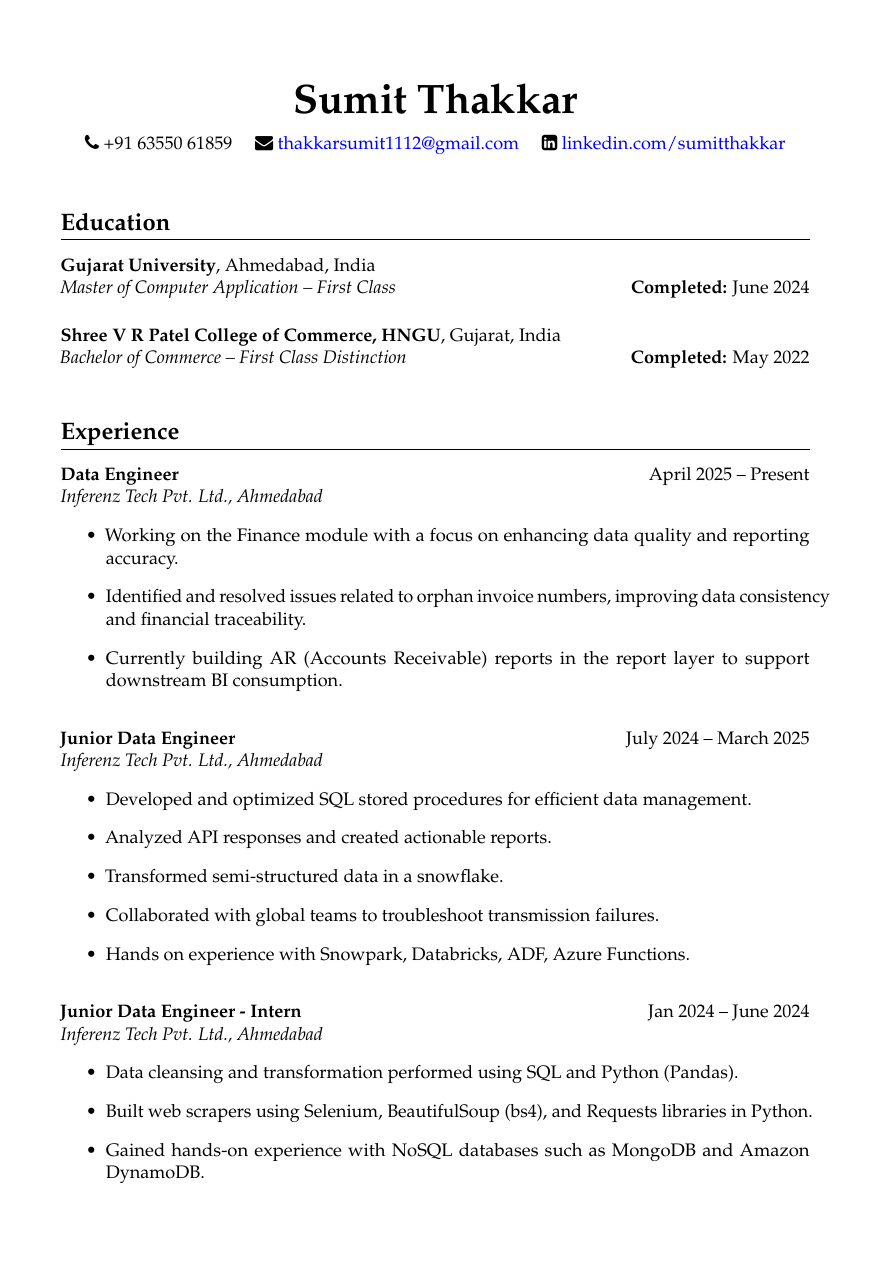
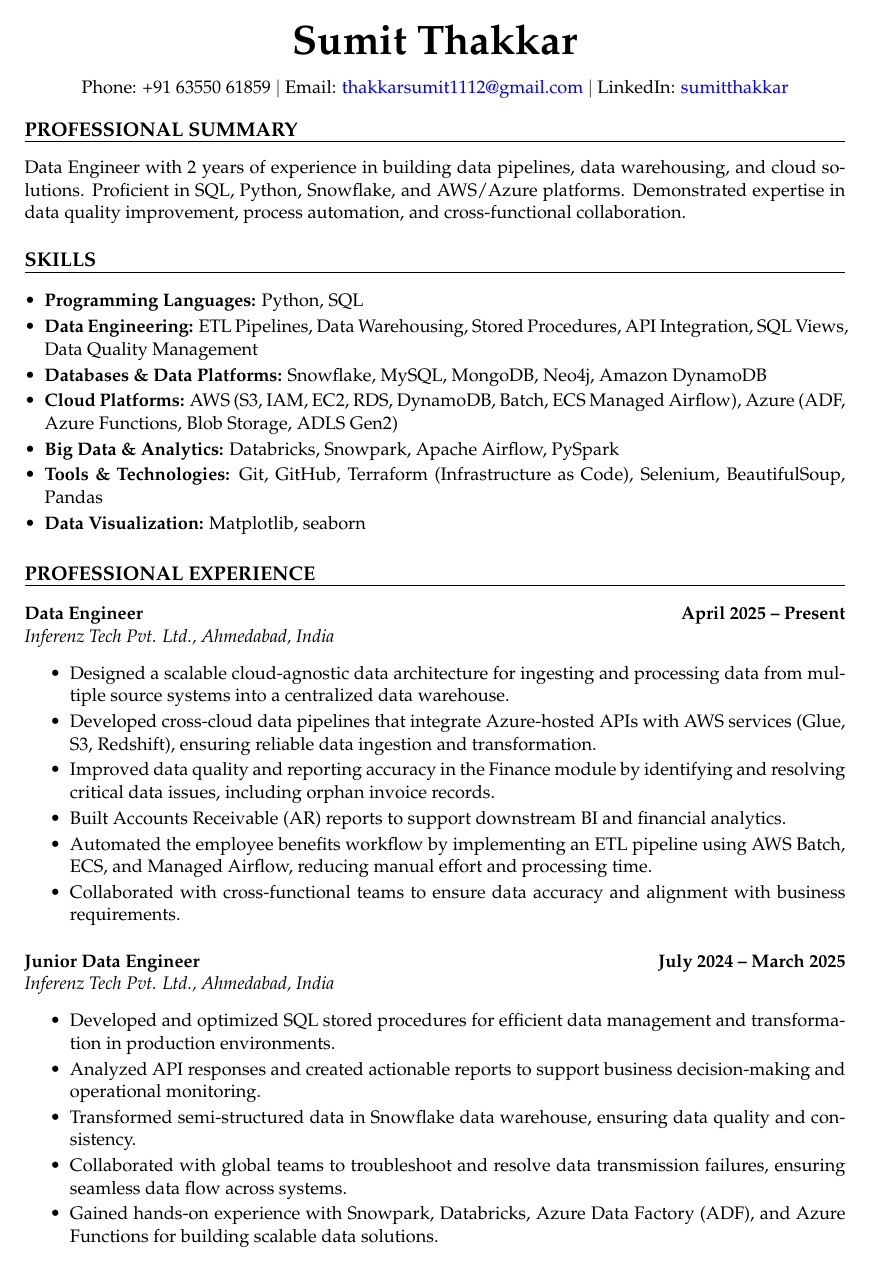
Before and after one commit to Sumit-Thakkar/resume, a LaTeX CV (sumit-resume.tex): page 1 of 2. Compiled offline with pdfLaTeX.

Commit message:
Revise resume format and add new sections
Updated resume with improved formatting, added professional summary, skills, and additional information sections.

```diff
--- a/sumit-resume.tex
+++ b/sumit-resume.tex
@@ -39,60 +28,69 @@
 
 \begin{document}
-\justifying
+
+% Header
 \begin{center}
-  {\Huge \textbf{Sumit Thakkar}}\\[8pt]
-  \faPhone \ +91 63550 61859 \quad
-  \faEnvelope \ \href{mailto:thakkarsumit1112@gmail.com}{thakkarsumit1112@gmail.com} \quad
-  \faLinkedinSquare \ \href{https://linkedin.com/sumitthakkar}{linkedin.com/sumitthakkar}
+  {\Huge \textbf{Sumit Thakkar}}\\[10pt]
+  Phone: +91 63550 61859 $|$
+  Email: \href{mailto:thakkarsumit1112@gmail.com}{thakkarsumit1112@gmail.com} $|$
+  LinkedIn: \href{https://www.linkedin.com/in/sumitthakkar}{sumitthakkar}
 \end{center}
 
-\vspace{0.5cm}
+\vspace{0.2cm}
 
-\section*{Education}
-
-\textbf{Gujarat University}, Ahmedabad, India \\
-\textit{Master of Computer Application – First Class} \hfill \textbf{Completed:} June 2024
+% Professional Summary
+\noindent\textbf{\large PROFESSIONAL SUMMARY}
+\vspace{0.1cm}
+\hrule
+\vspace{0.15cm}
+\noindent Data Engineer with 2 years of experience in building data pipelines, data warehousing, and cloud solutions. Proficient in SQL, Python, Snowflake, and AWS/Azure platforms. Demonstrated expertise in data quality improvement, process automation, and cross-functional collaboration.
 
 \vspace{0.3cm}
 
-\textbf{Shree V R Patel College of Commerce, HNGU}, Gujarat, India \\
-\textit{Bachelor of Commerce – First Class Distinction} \hfill \textbf{Completed:} May 2022
-
-\vspace{0.4cm}
-
-\section*{Experience}
-
-\textbf{Data Engineer} \hfill April 2025 – Present \\
-\textit{Inferenz Tech Pvt. Ltd., Ahmedabad}
-\begin{itemize}
-  \item Working on the Finance module with a focus on enhancing data quality and reporting accuracy.
-  \item Identified and resolved issues related to orphan invoice numbers, improving data consistency and financial traceability.
-  \item Currently building AR (Accounts Receivable) reports in the report layer to support downstream BI consumption.
+% Skills
+\noindent\textbf{\large SKILLS}
+\vspace{0.1cm}
+\hrule
+\vspace{0.15cm}
+\begin{itemize}[leftmargin=*]
+  \item \textbf{Programming Languages:} Python, SQL
+  \item \textbf{Data Engineering:} ETL Pipelines, Data Warehousing, Stored Procedures, API Integration, SQL Views, Data Quality Management
+  \item \textbf{Databases \& Data Platforms:} Snowflake, MySQL, MongoDB, Neo4j, Amazon DynamoDB
+  \item \textbf{Cloud Platforms:} AWS (S3, IAM, EC2, RDS, DynamoDB, Batch, ECS Managed Airflow), Azure (ADF, Azure Functions, Blob Storage, ADLS Gen2)
+  \item \textbf{Big Data \& Analytics:} Databricks, Snowpark, Apache Airflow, PySpark
+  \item \textbf{Tools \& Technologies:} Git, GitHub, Terraform (Infrastructure as Code), Selenium, BeautifulSoup, Pandas
+  \item \textbf{Data Visualization:} Matplotlib, seaborn
 \end{itemize}
 
-\vspace{0.4cm}
+\vspace{0.3cm}
 
-\textbf{Junior Data Engineer} \hfill July 2024 – March 2025 \\
-\textit{Inferenz Tech Pvt. Ltd., Ahmedabad}
+% Experience
+\noindent\textbf{\large PROFESSIONAL EXPERIENCE}
+\vspace{0.1cm}
+\hrule
+\vspace{0.2cm}
+
+\noindent\textbf{Data Engineer} \hfill \textbf{April 2025 – Present} \\
+\textit{Inferenz Tech Pvt. Ltd., Ahmedabad, India}
 \begin{itemize}
-  \item Developed and optimized SQL stored procedures for efficient data management.
-  \item Analyzed API responses and created actionable reports.
-  \item Transformed semi-structured data in a snowflake.
-  \item Collaborated with global teams to troubleshoot transmission failures.
-  \item Hands on experience with Snowpark, Databricks, ADF, Azure Functions.
+  \item Designed a scalable cloud-agnostic data architecture for ingesting and processing data from multiple source systems into a centralized data warehouse.
+ \item Developed cross-cloud data pipelines that integrate Azure-hosted APIs with AWS services (Glue, S3, Redshift), ensuring reliable data ingestion and transformation.
+ \item Improved data quality and reporting accuracy in the Finance module by identifying and resolving critical data issues, including orphan invoice records.
+ \item Built Accounts Receivable (AR) reports to support downstream BI and financial analytics.
+ \item Automated the employee benefits workflow by implementing an ETL pipeline using AWS Batch, ECS, and Managed Airflow, reducing manual effort and processing time.
+ \item Collaborated with cross-functional teams to ensure data accuracy and alignment with business requirements.
 \end{itemize}
 
-\vspace{0.4cm}
+\vspace{0.2cm}
 
-\textbf{Junior Data Engineer - Intern} \hfill Jan 2024 – June 2024 \\
-\textit{Inferenz Tech Pvt. Ltd., Ahmedabad}
+\noindent\textbf{Junior Data Engineer} \hfill \textbf{July 2024 – March 2025} \\
+\textit{Inferenz Tech Pvt. Ltd., Ahmedabad, India}
 \begin{itemize}
-  \item Data cleansing and transformation performed using SQL and Python (Pandas).
-  \item Built web scrapers using Selenium, BeautifulSoup (bs4), and Requests libraries in Python.
-  \item Gained hands-on experience with NoSQL databases such as MongoDB and Amazon DynamoDB.
-  \item Completed Snowflake badges focused on SaaS Warehouse Management and Big Data Analysis.
-  \item Used Git and GitHub for version control and collaborative development.
-  \item Applied Infrastructure as Code concepts using Terraform.
-  \item Completed AWS Cloud Quest: Cloud Practitioner certification.
+  \item Developed and optimized SQL stored procedures for efficient data management and transformation in production environments.
+  \item Analyzed API responses and created actionable reports to support business decision-making and operational monitoring.
+  \item Transformed semi-structured data in Snowflake data warehouse, ensuring data quality and consistency.
+  \item Collaborated with global teams to troubleshoot and resolve data transmission failures, ensuring seamless data flow across systems.
+  \item Gained hands-on experience with Snowpark, Databricks, Azure Data Factory (ADF), and Azure Functions for building scalable data solutions.
+  \item Worked on proof-of-concept projects demonstrating end-to-end ETL workflows using Azure and Snowflake technologies.
 \end{itemize}
 
```
Also changed, not shown: sumit-resume.tex (93 more changed lines).
